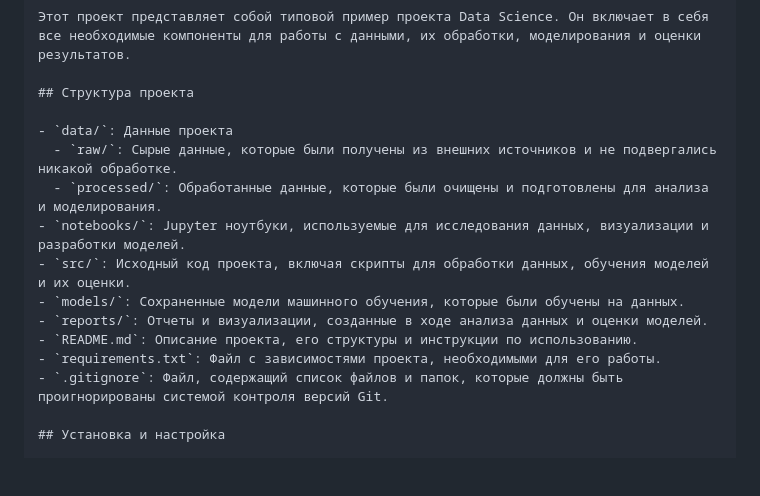
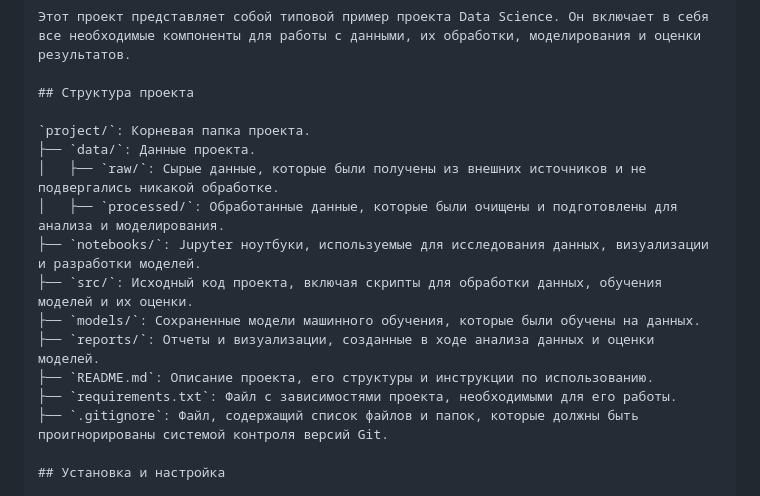
Before and after one commit to LeonidAlekseev/pabd24, a Markdown page: docs/practice.md, the part around the change. Rendered like a GitHub page; blank space fills up the shorter version.

```diff
--- a/docs/practice.md
+++ b/docs/practice.md
@@ -30,16 +30,17 @@
 
   ## Структура проекта
 
-  - `data/`: Данные проекта
-    - `raw/`: Сырые данные, которые были получены из внешних источников и не подвергались никакой обработке.
-    - `processed/`: Обработанные данные, которые были очищены и подготовлены для анализа и моделирования.
-  - `notebooks/`: Jupyter ноутбуки, используемые для исследования данных, визуализации и разработки моделей.
-  - `src/`: Исходный код проекта, включая скрипты для обработки данных, обучения моделей и их оценки.
-  - `models/`: Сохраненные модели машинного обучения, которые были обучены на данных.
-  - `reports/`: Отчеты и визуализации, созданные в ходе анализа данных и оценки моделей.
-  - `README.md`: Описание проекта, его структуры и инструкции по использованию.
-  - `requirements.txt`: Файл с зависимостями проекта, необходимыми для его работы.
-  - `.gitignore`: Файл, содержащий список файлов и папок, которые должны быть проигнорированы системой контроля версий Git.
+  `project/`: Корневая папка проекта.
+  ├── `data/`: Данные проекта.
+  │   ├── `raw/`: Сырые данные, которые были получены из внешних источников и не подвергались никакой обработке.
+  │   ├── `processed/`: Обработанные данные, которые были очищены и подготовлены для анализа и моделирования.
+  ├── `notebooks/`: Jupyter ноутбуки, используемые для исследования данных, визуализации и разработки моделей.
+  ├── `src/`: Исходный код проекта, включая скрипты для обработки данных, обучения моделей и их оценки.
+  ├── `models/`: Сохраненные модели машинного обучения, которые были обучены на данных.
+  ├── `reports/`: Отчеты и визуализации, созданные в ходе анализа данных и оценки моделей.
+  ├── `README.md`: Описание проекта, его структуры и инструкции по использованию.
+  ├── `requirements.txt`: Файл с зависимостями проекта, необходимыми для его работы.
+  ├── `.gitignore`: Файл, содержащий список файлов и папок, которые должны быть проигнорированы системой контроля версий Git.
 
   ## Установка и настройка
 
```
